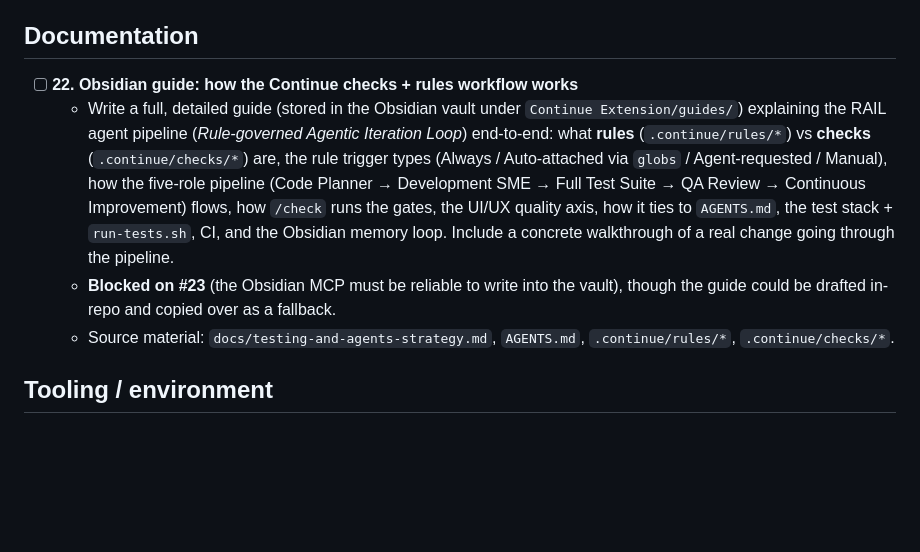
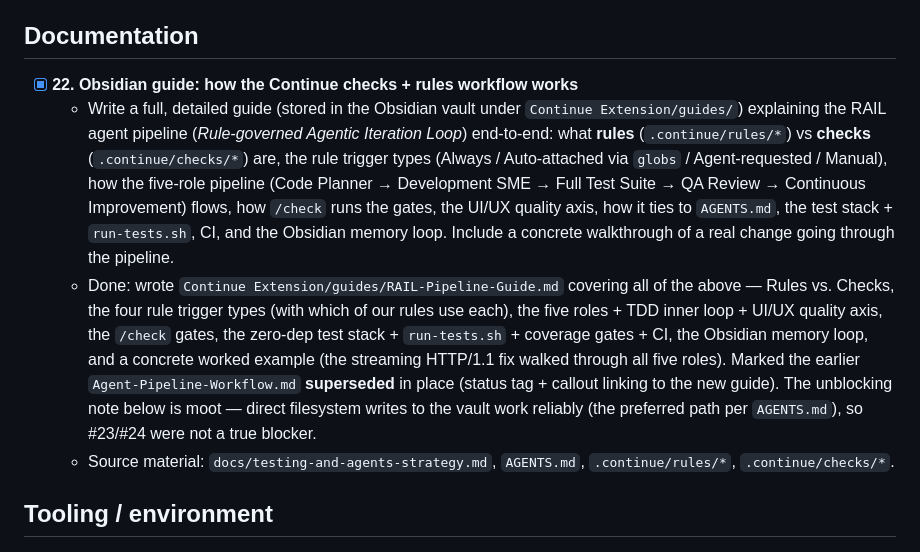
Before and after one commit to WebDev70/USAi, a Markdown page: backlog.md, the part around the change. Drawn GitHub-style; blank space fills up the shorter version.

```diff
--- a/backlog.md
+++ b/backlog.md
@@ -104,7 +104,7 @@ a time; each item is checked off when implemented and recorded in `CHANGELOG.md`
 
 ## Documentation
 
-- [ ] **22. Obsidian guide: how the Continue checks + rules workflow works**
+- [x] **22. Obsidian guide: how the Continue checks + rules workflow works**
   - Write a full, detailed guide (stored in the Obsidian vault under
     `Continue Extension/guides/`) explaining the RAIL agent pipeline
     (*Rule-governed Agentic Iteration Loop*) end-to-end: what
@@ -115,8 +115,16 @@ a time; each item is checked off when implemented and recorded in `CHANGELOG.md`
     the UI/UX quality axis, how it ties to `AGENTS.md`, the test stack +
     `run-tests.sh`, CI, and the Obsidian memory loop. Include a concrete
     walkthrough of a real change going through the pipeline.
-  - **Blocked on #23** (the Obsidian MCP must be reliable to write into the vault),
-    though the guide could be drafted in-repo and copied over as a fallback.
+  - Done: wrote `Continue Extension/guides/RAIL-Pipeline-Guide.md` covering all of
+    the above — Rules vs. Checks, the four rule trigger types (with which of our
+    rules use each), the five roles + TDD inner loop + UI/UX quality axis, the
+    `/check` gates, the zero-dep test stack + `run-tests.sh` + coverage gates + CI,
+    the Obsidian memory loop, and a concrete worked example (the streaming HTTP/1.1
+    fix walked through all five roles). Marked the earlier `Agent-Pipeline-Workflow.md`
+    **superseded** in place (status tag + callout linking to the new guide). The
+    unblocking note below is moot — direct filesystem writes to the vault work
+    reliably (the preferred path per `AGENTS.md`), so #23/#24 were not a true
+    blocker.
   - Source material: `docs/testing-and-agents-strategy.md`, `AGENTS.md`,
     `.continue/rules/*`, `.continue/checks/*`.
 
```
Also changed, not shown: CHANGELOG.md (+15 -0 lines).
